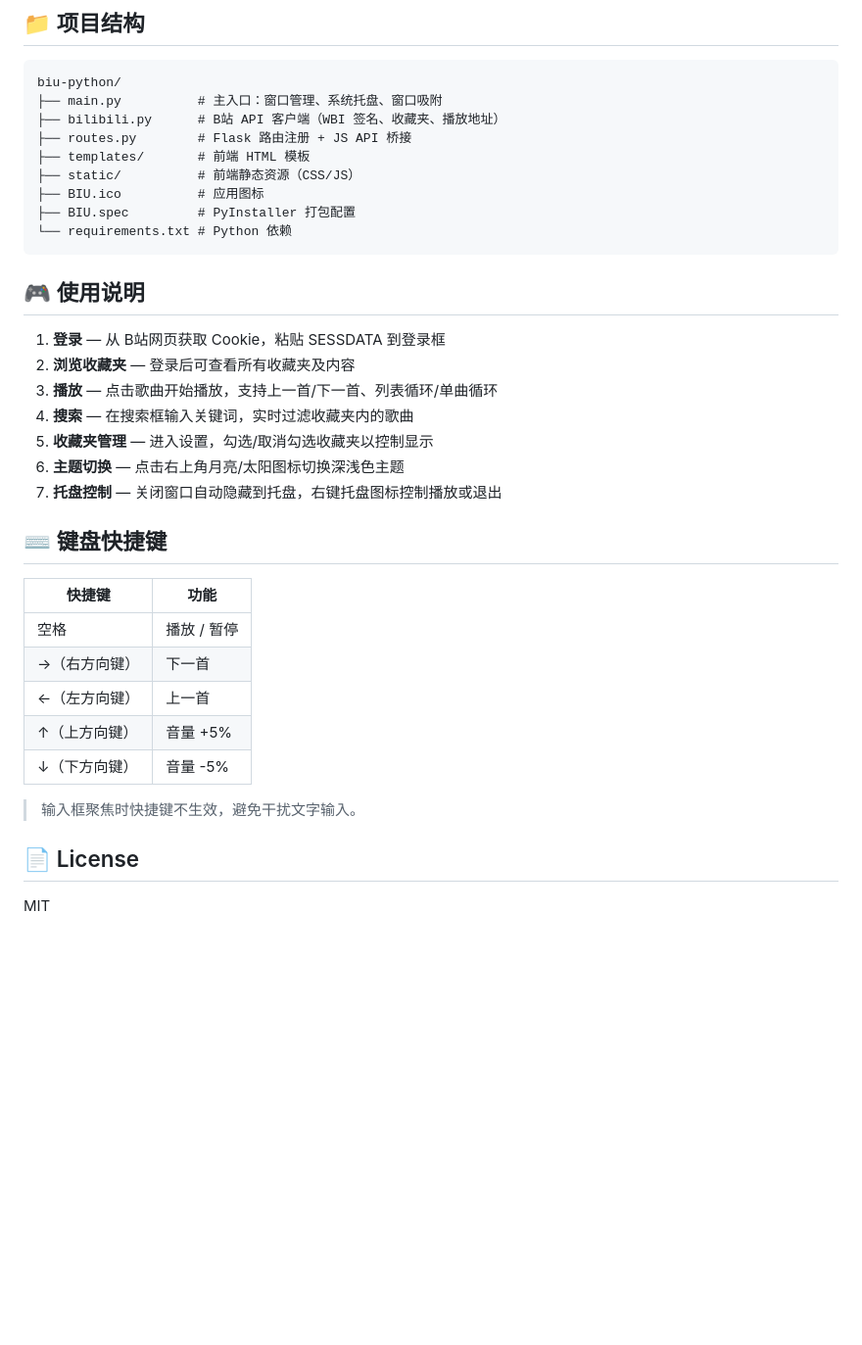
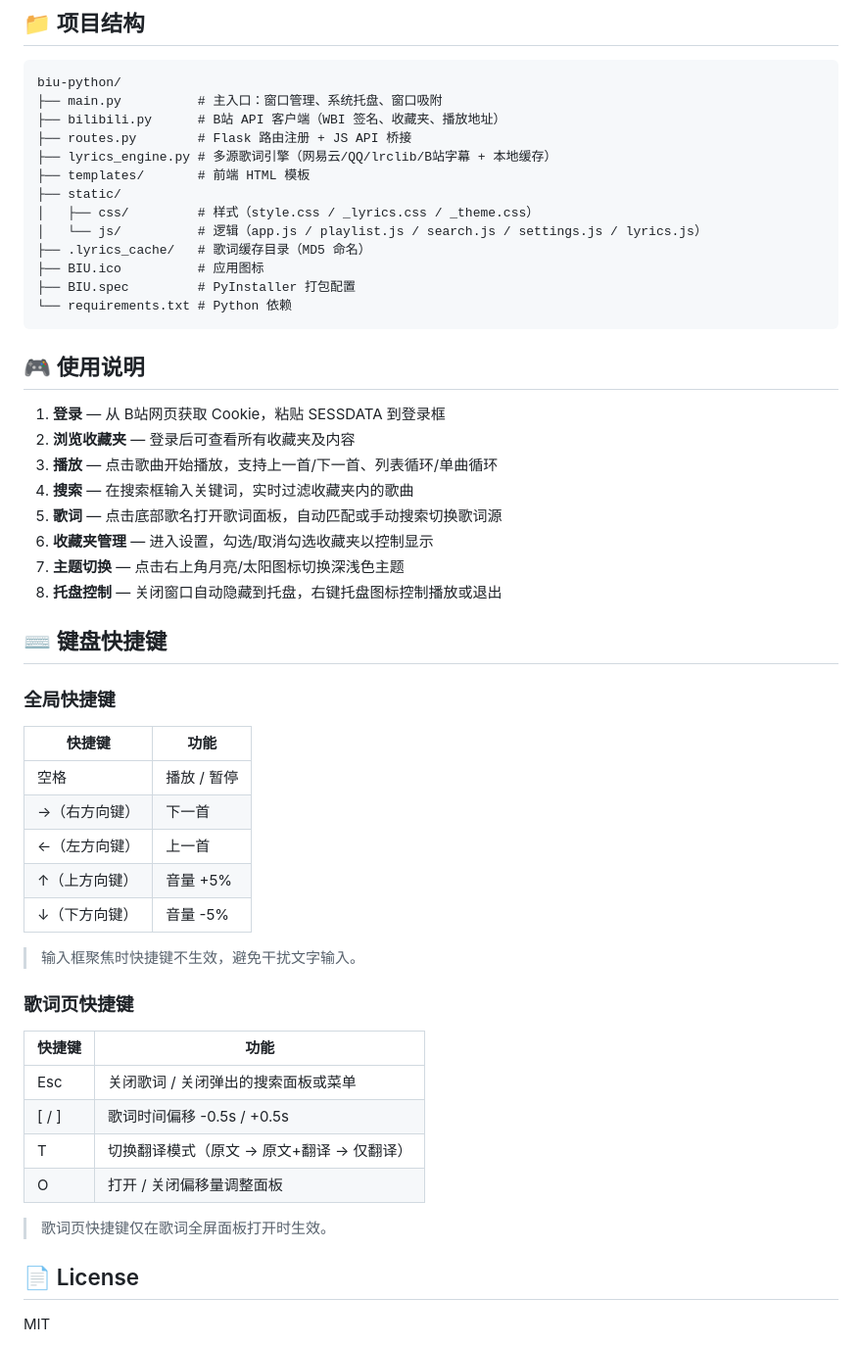
Before and after one commit to Hopelsz/biu-python, a Markdown page: README.md, the part around one of its changes. Shown at 98% size. Drawn GitHub-style; blank space fills up the shorter version.

```diff
--- a/README.md
+++ b/README.md
@@ -65,8 +66,12 @@ biu-python/
 ├── main.py          # 主入口：窗口管理、系统托盘、窗口吸附
 ├── bilibili.py      # B站 API 客户端（WBI 签名、收藏夹、播放地址）
 ├── routes.py        # Flask 路由注册 + JS API 桥接
+├── lyrics_engine.py # 多源歌词引擎（网易云/QQ/lrclib/B站字幕 + 本地缓存）
 ├── templates/       # 前端 HTML 模板
-├── static/          # 前端静态资源（CSS/JS）
+├── static/
+│   ├── css/         # 样式（style.css / _lyrics.css / _theme.css）
+│   └── js/          # 逻辑（app.js / playlist.js / search.js / settings.js / lyrics.js）
+├── .lyrics_cache/   # 歌词缓存目录（MD5 命名）
 ├── BIU.ico          # 应用图标
 ├── BIU.spec         # PyInstaller 打包配置
 └── requirements.txt # Python 依赖
@@ -78,11 +83,14 @@ biu-python/
 2. **浏览收藏夹** — 登录后可查看所有收藏夹及内容
 3. **播放** — 点击歌曲开始播放，支持上一首/下一首、列表循环/单曲循环
 4. **搜索** — 在搜索框输入关键词，实时过滤收藏夹内的歌曲
-5. **收藏夹管理** — 进入设置，勾选/取消勾选收藏夹以控制显示
-6. **主题切换** — 点击右上角月亮/太阳图标切换深浅色主题
-7. **托盘控制** — 关闭窗口自动隐藏到托盘，右键托盘图标控制播放或退出
+5. **歌词** — 点击底部歌名打开歌词面板，自动匹配或手动搜索切换歌词源
+6. **收藏夹管理** — 进入设置，勾选/取消勾选收藏夹以控制显示
+7. **主题切换** — 点击右上角月亮/太阳图标切换深浅色主题
+8. **托盘控制** — 关闭窗口自动隐藏到托盘，右键托盘图标控制播放或退出
 
 ## ⌨️ 键盘快捷键
+
+### 全局快捷键
 
 | 快捷键 | 功能 |
 |--------|------|
@@ -94,6 +102,17 @@ biu-python/
 
 > 输入框聚焦时快捷键不生效，避免干扰文字输入。
 
+### 歌词页快捷键
+
+| 快捷键 | 功能 |
+|--------|------|
+| Esc | 关闭歌词 / 关闭弹出的搜索面板或菜单 |
+| [ / ] | 歌词时间偏移 -0.5s / +0.5s |
+| T | 切换翻译模式（原文 → 原文+翻译 → 仅翻译） |
+| O | 打开 / 关闭偏移量调整面板 |
+
+> 歌词页快捷键仅在歌词全屏面板打开时生效。
+
 ## 📄 License
 
 MIT
```
Also changed, not shown: other parts of README.md (+5 -4 lines), screenshots/BIU-Lyric.png (added), 12 other files.
